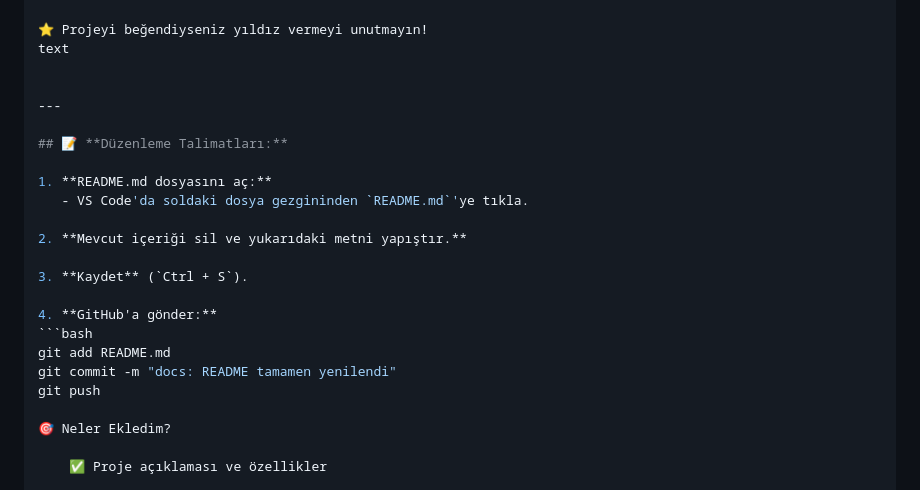
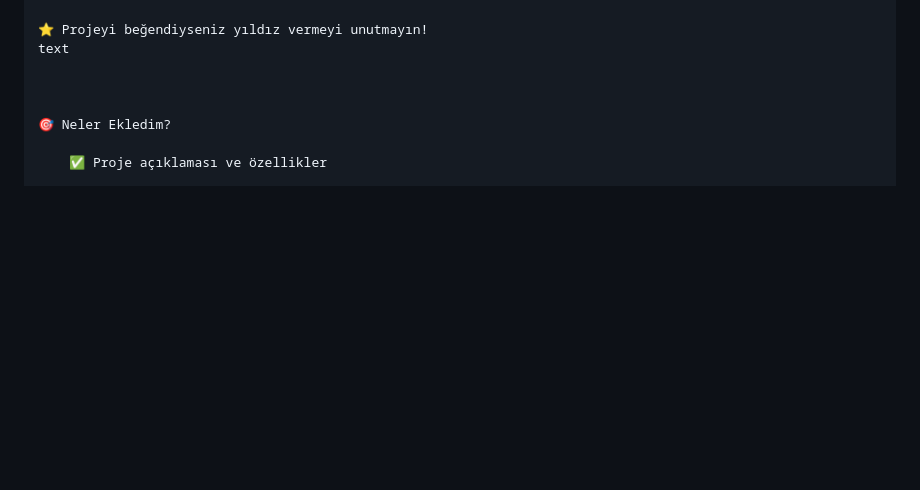
Before and after one commit to omerpekcan/MumyCod, a Markdown page: README.md, the part around the change. Drawn GitHub-style; blank space fills up the shorter version.

Commit message:
docs: README'ye ek talimatlar eklendi
Removed editing instructions from README.

````diff
--- a/README.md
+++ b/README.md
@@ -130,22 +130,6 @@ Bu proje MIT Lisansı ile lisanslanmıştır.
 text
 
 
----
-
-## 📝 **Düzenleme Talimatları:**
-
-1. **README.md dosyasını aç:**
-   - VS Code'da soldaki dosya gezgininden `README.md`'ye tıkla.
-
-2. **Mevcut içeriği sil ve yukarıdaki metni yapıştır.**
-
-3. **Kaydet** (`Ctrl + S`).
-
-4. **GitHub'a gönder:**
-```bash
-git add README.md
-git commit -m "docs: README tamamen yenilendi"
-git push
 
 🎯 Neler Ekledim?
 
````
